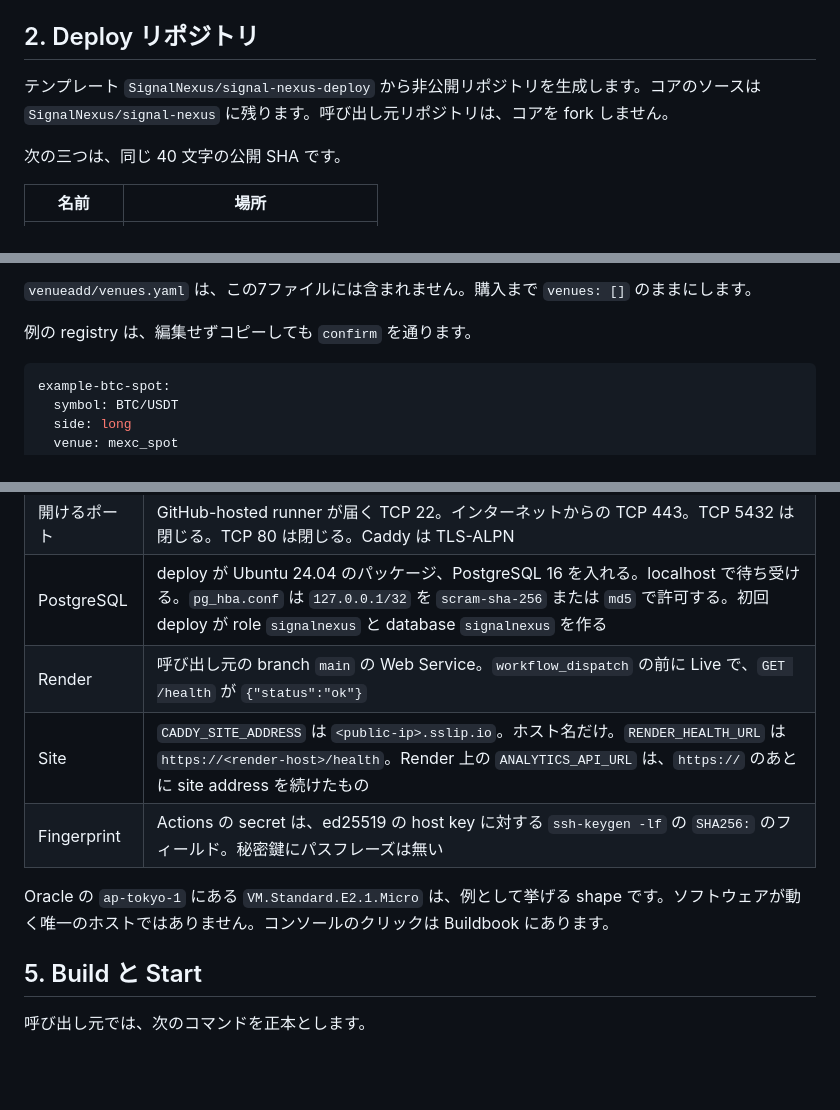
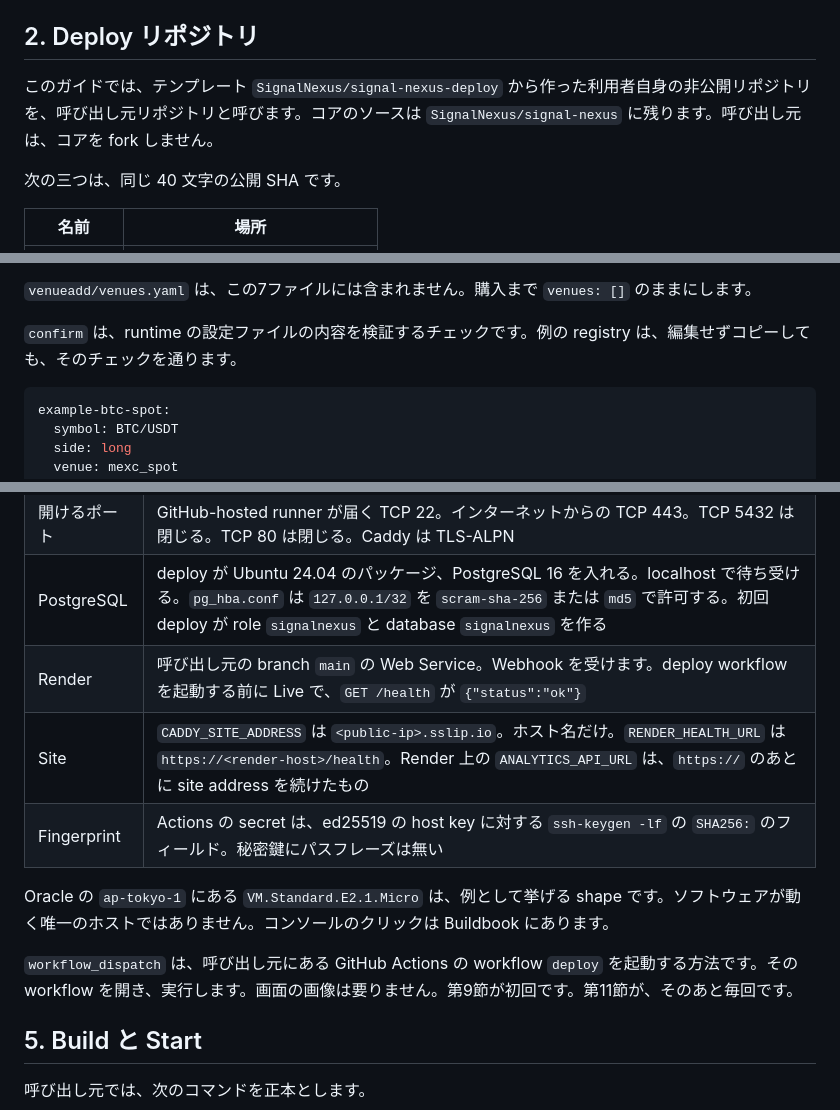
Before and after one commit to SignalNexus/signal-nexus, a Markdown page: docs/COMMUNITY_DEPLOYMENT_GUIDE_JA.md, 3 parts joined by grey strips. Drawn GitHub-style; blank space fills up the shorter version.

````diff
--- a/docs/COMMUNITY_DEPLOYMENT_GUIDE_JA.md
+++ b/docs/COMMUNITY_DEPLOYMENT_GUIDE_JA.md
@@ -32,6 +48,6 @@ webhook はアラートを受けます。Analytics API は運用の記録を保
 ## 2. Deploy リポジトリ
 
-テンプレート `SignalNexus/signal-nexus-deploy` から非公開リポジトリを生成します。コアのソースは `SignalNexus/signal-nexus` に残ります。呼び出し元リポジトリは、コアを fork しません。
+このガイドでは、テンプレート `SignalNexus/signal-nexus-deploy` から作った利用者自身の非公開リポジトリを、呼び出し元リポジトリと呼びます。コアのソースは `SignalNexus/signal-nexus` に残ります。呼び出し元は、コアを fork しません。
 
 次の三つは、同じ 40 文字の公開 SHA です。
 
@@ -63,7 +81,7 @@ pin job は、それらが違うときに止まります。より新しい公開
 
 `venueadd/venues.yaml` は、この7ファイルには含まれません。購入まで `venues: []` のままにします。
 
-例の registry は、編集せずコピーしても `confirm` を通ります。
+`confirm` は、runtime の設定ファイルの内容を検証するチェックです。例の registry は、編集せずコピーしても、そのチェックを通ります。
 
 ```yaml
 example-btc-spot:
@@ -82,11 +102,15 @@ strategy の会場は有効なカタログ行でなければならないので
 | Linux ホスト | Canonical Ubuntu 24.04。ユーザー `ubuntu`。`sudo -n` が成功する。ホームは `/home/ubuntu` |
 | 開けるポート | GitHub-hosted runner が届く TCP 22。インターネットからの TCP 443。TCP 5432 は閉じる。TCP 80 は閉じる。Caddy は TLS-ALPN |
 | PostgreSQL | deploy が Ubuntu 24.04 のパッケージ、PostgreSQL 16 を入れる。localhost で待ち受ける。`pg_hba.conf` は `127.0.0.1/32` を `scram-sha-256` または `md5` で許可する。初回 deploy が role `signalnexus` と database `signalnexus` を作る |
-| Render | 呼び出し元の branch `main` の Web Service。`workflow_dispatch` の前に Live で、`GET /health` が `{"status":"ok"}` |
+| Render | 呼び出し元の branch `main` の Web Service。Webhook を受けます。deploy workflow を起動する前に Live で、`GET /health` が `{"status":"ok"}` |
 | Site | `CADDY_SITE_ADDRESS` は `<public-ip>.sslip.io`。ホスト名だけ。`RENDER_HEALTH_URL` は `https://<render-host>/health`。Render 上の `ANALYTICS_API_URL` は、`https://` のあとに site address を続けたもの |
 | Fingerprint | Actions の secret は、ed25519 の host key に対する `ssh-keygen -lf` の `SHA256:` のフィールド。秘密鍵にパスフレーズは無い |
 
 Oracle の `ap-tokyo-1` にある `VM.Standard.E2.1.Micro` は、例として挙げる shape です。ソフトウェアが動く唯一のホストではありません。コンソールのクリックは Buildbook にあります。
+
+`workflow_dispatch` は、呼び出し元にある GitHub Actions の workflow `deploy` を起動する方法です。その workflow を開き、実行します。画面の画像は要りません。第9節が初回です。第11節が、そのあと毎回です。
+
+<a id="sec-5"></a>
 
 ## 5. Build と Start
 
````
Also changed, not shown: other parts of docs/COMMUNITY_DEPLOYMENT_GUIDE_JA.md (+49 -5 lines), docs/COMMUNITY_DEPLOYMENT_GUIDE.md (+36 -8 lines).
